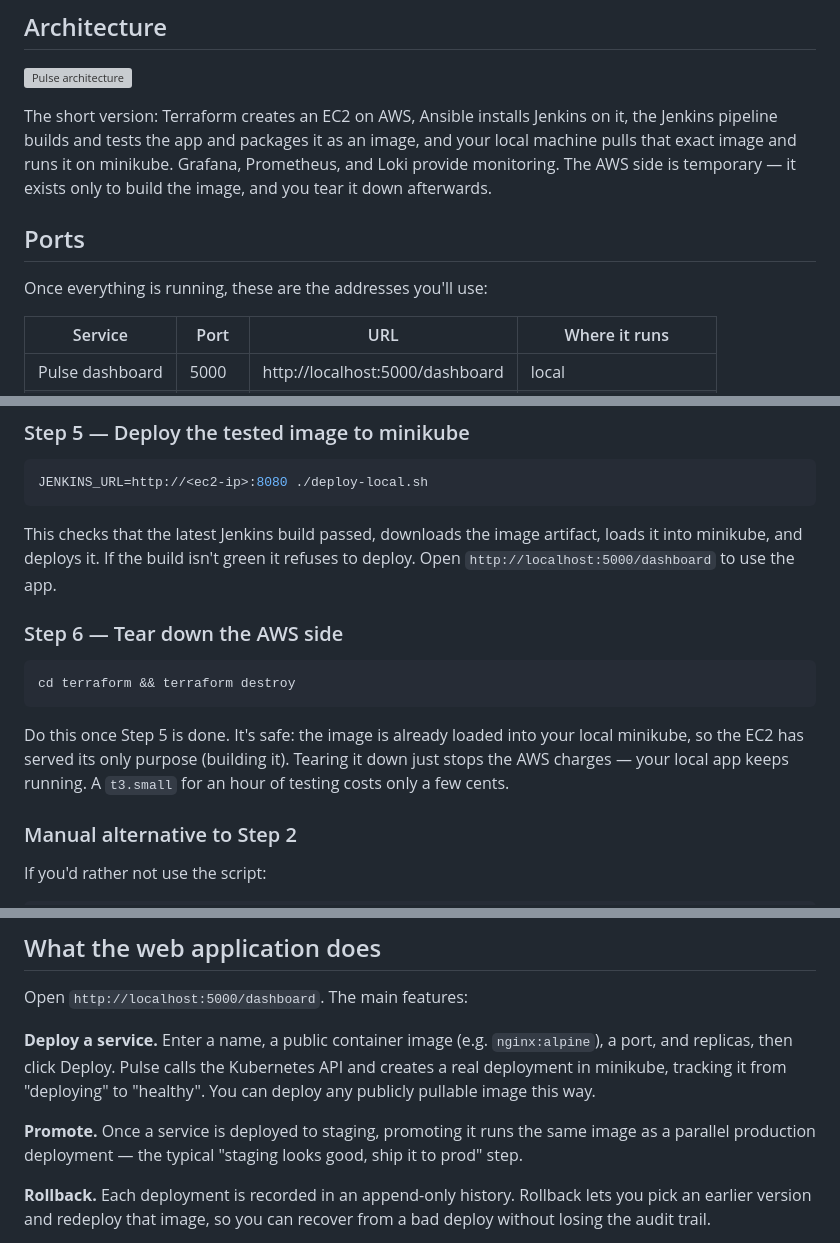
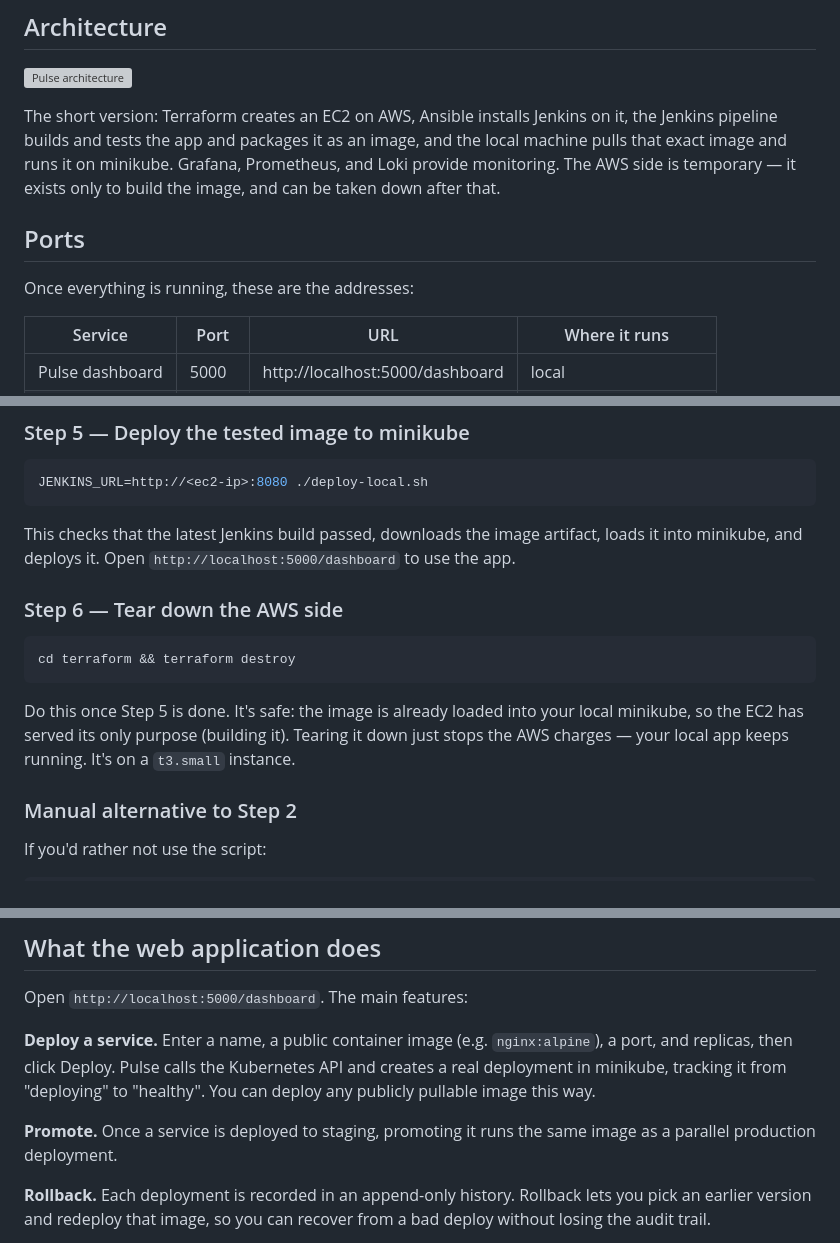
Before and after one commit to Bragashh/pulse-project, a Markdown page: README.md, 3 parts joined by grey strips. Rendered like a GitHub page; grey boxes are pictures that could not be loaded.

````diff
--- a/README.md
+++ b/README.md
@@ -14,13 +14,13 @@ This README is a practical guide. Follow the steps in order and it runs.
 
 The short version: Terraform creates an EC2 on AWS, Ansible installs Jenkins on
 it, the Jenkins pipeline builds and tests the app and packages it as an image,
-and your local machine pulls that exact image and runs it on minikube. Grafana,
+and the local machine pulls that exact image and runs it on minikube. Grafana,
 Prometheus, and Loki provide monitoring. The AWS side is temporary — it exists
-only to build the image, and you tear it down afterwards.
+only to build the image, and can be taken down after that.
 
 ## Ports
 
-Once everything is running, these are the addresses you'll use:
+Once everything is running, these are the addresses:
 
 | Service | Port | URL | Where it runs |
 | --- | --- | --- | --- |
@@ -91,8 +91,7 @@ JENKINS_URL=http://<ec2-ip>:8080 ./deploy-local.sh
 ```
 
 This checks that the latest Jenkins build passed, downloads the image artifact,
-loads it into minikube, and deploys it. If the build isn't green it refuses to
-deploy. Open `http://localhost:5000/dashboard` to use the app.
+loads it into minikube, and deploys it. Open `http://localhost:5000/dashboard` to use the app.
 
 ### Step 6 — Tear down the AWS side
 
@@ -102,8 +101,7 @@ cd terraform && terraform destroy
 
 Do this once Step 5 is done. It's safe: the image is already loaded into your
 local minikube, so the EC2 has served its only purpose (building it). Tearing it
-down just stops the AWS charges — your local app keeps running. A `t3.small` for
-an hour of testing costs only a few cents.
+down just stops the AWS charges — your local app keeps running. It's on a `t3.small` instance.
 
 ### Manual alternative to Step 2
 
@@ -135,8 +133,7 @@ Kubernetes API and creates a real deployment in minikube, tracking it from
 "deploying" to "healthy". You can deploy any publicly pullable image this way.
 
 **Promote.** Once a service is deployed to staging, promoting it runs the same
-image as a parallel production deployment — the typical "staging looks good,
-ship it to prod" step.
+image as a parallel production deployment.
 
 **Rollback.** Each deployment is recorded in an append-only history. Rollback
 lets you pick an earlier version and redeploy that image, so you can recover from
````
